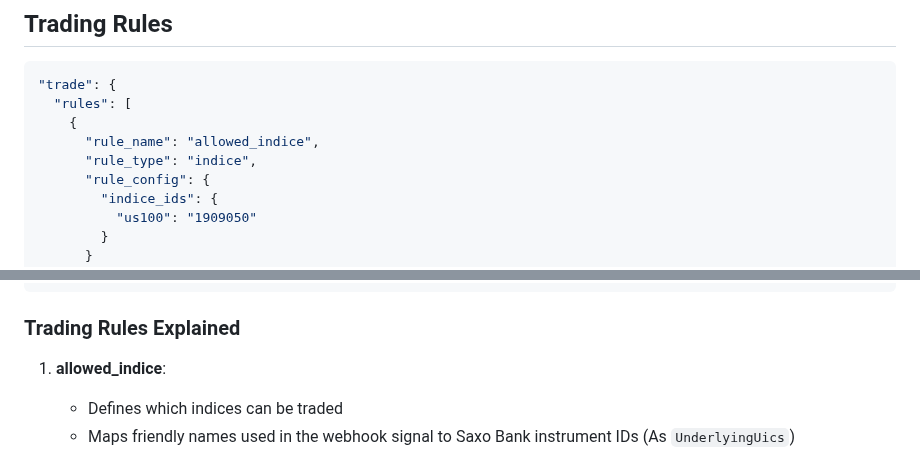
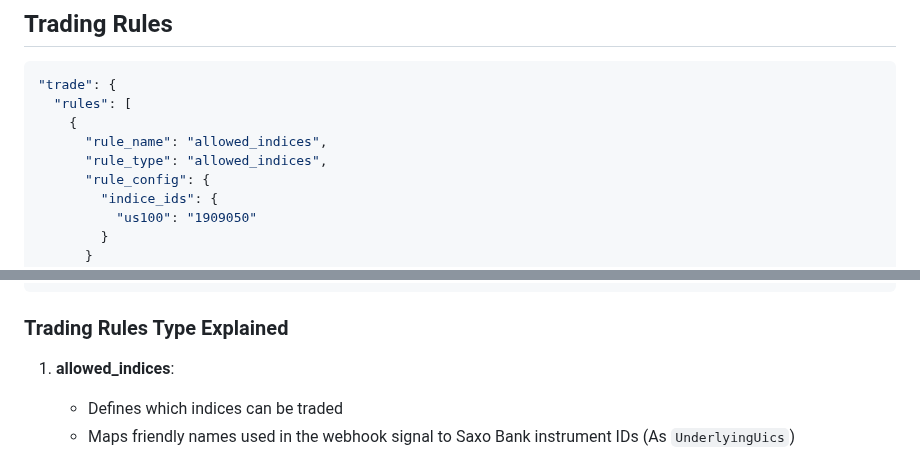
Before and after one commit to IOITI/WATA, a Markdown page: docs/CONFIGURATION.md, 2 parts joined by grey strips. Rendered like a GitHub page.

````diff
--- a/docs/CONFIGURATION.md
+++ b/docs/CONFIGURATION.md
@@ -110,8 +110,8 @@ WATA uses a JSON configuration file (`config.json`) located in the `etc/` direct
 "trade": {
   "rules": [
     {
-      "rule_name": "allowed_indice",
-      "rule_type": "indice",
+      "rule_name": "allowed_indices",
+      "rule_type": "allowed_indices",
       "rule_config": {
         "indice_ids": {
           "us100": "1909050"
@@ -151,9 +151,9 @@ WATA uses a JSON configuration file (`config.json`) located in the `etc/` direct
 }
 ```
 
-### Trading Rules Explained
+### Trading Rules Type Explained
 
-1. **allowed_indice**:
+1. **allowed_indices**:
    - Defines which indices can be traded
    - Maps friendly names used in the webhook signal to Saxo Bank instrument IDs (As `UnderlyingUics`)
    - You can use https://www.saxoinvestor.fr/investor/page/turbos to select all the available indices, and you will find their corresponding `UnderlyingUics` in parameters URL.
````
Also changed, not shown: README.md (+3 -1 lines), docs/saxo_authentication.md (+11 -3 lines), docs/images/ask_authorization.png (added), 2 other files.
